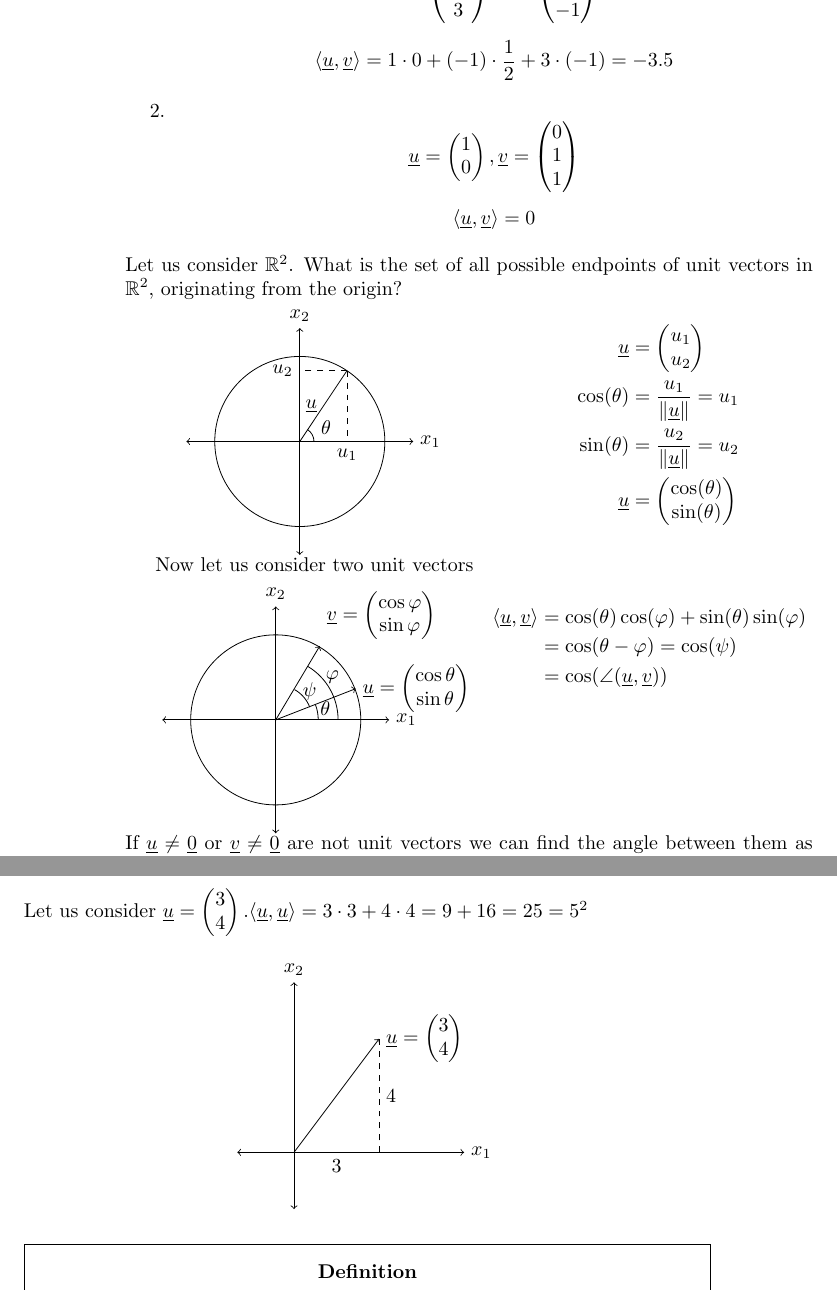
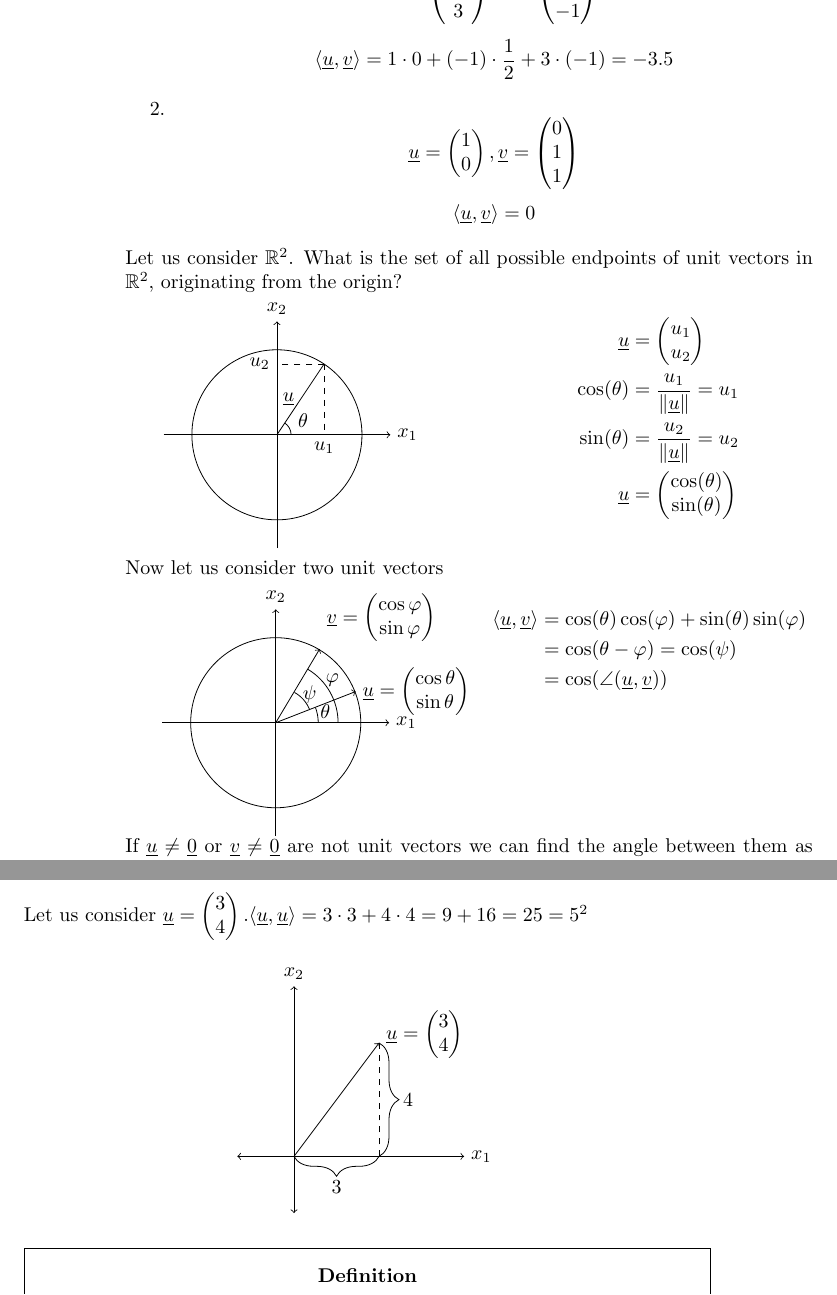
Before and after one commit to pennal/LinAlgNotes, a LaTeX thesis (main.tex, which reads Chapters/Chapter1.tex, Other/CustomEnvironments.tex, Other/packages.tex): two parts of pages 11 and 12 of 46, joined at a grey line, cut so that both start at the same text. Compiled offline with pdfLaTeX.

Commit message:
Some more fixes to the drawings, and the layout

```diff
--- a/Chapters/Chapter1.tex
+++ b/Chapters/Chapter1.tex
@@ -257,8 +257,8 @@ Let us consider $\R^2$. What is the set of all possible endpoints of unit vector
 \begin{minipage}[t]{0.45\linewidth}
 \begin{center}
 \begin{tikzpicture}[scale=0.5]
-\draw[<->] (-4,0) -- coordinate (x axis mid) (4,0) node[anchor=west]{$x_1$};
-\draw[<->] (0,-4) -- coordinate (y axis mid) (0,4) node[anchor=south]{$x_2$};
+\draw[->] (-4,0) -- coordinate (x axis mid) (4,0) node[anchor=west]{$x_1$};
+\draw[->] (0,-4) -- coordinate (y axis mid) (0,4) node[anchor=south]{$x_2$};
 \draw[] (0,0) circle (3);
 \draw[] (0,0)--(1.665,2.5);
 \draw (0.5,0) arc (0:57:0.5);
@@ -278,16 +279,16 @@ Let us consider $\R^2$. What is the set of all possible endpoints of unit vector
 \sin(\theta) &= \frac{u_2}{\norm{\uv}} = u_2\\
 \uv &= \colvec{2}{\cos(\theta)}{\sin(\theta)}
 \end{align*}
-\end{minipage}}
+\end{minipage}}\\
 
-Now let us consider two unit vectors
+\noindent Now let us consider two unit vectors
 
 \adjustbox{valign=t}{
 \begin{minipage}[t]{0.45\linewidth}
 \begin{center}
 \begin{tikzpicture}[scale=0.5]
-\draw[<->] (-4,0) -- coordinate (x axis mid) (4,0) node[anchor=west]{$x_1$};
-\draw[<->] (0,-4) -- coordinate (y axis mid) (0,4) node[anchor=south]{$x_2$};
+\draw[->] (-4,0) -- coordinate (x axis mid) (4,0) node[anchor=west]{$x_1$};
+\draw[->] (0,-4) -- coordinate (y axis mid) (0,4) node[anchor=south]{$x_2$};
 \draw[] (0,0) circle (3);
 \draw[->] (0,0)--(2.82,1.1) node[anchor=west] {$\ul{u} = \colvec{2}{\cos\theta}{\sin\theta}$};
 \draw[->] (0,0)--(1.55,2.6)node[anchor=south west] {$\ul{v} = \colvec{2}{\cos\varphi}{\sin\varphi}$};
@@ -342,10 +343,12 @@ Let us consider $\uv = \colvec{2}{3}{4}. \langle \uv,\uv\rangle = 3\cdot 3+4\cdo
 \begin{tikzpicture}[scale=0.5]
 \draw[<->] (-4,-2) -- coordinate (x axis mid) (4,-2) node[anchor=west]{$x_1$};
 \draw[<->] (-2,-4) -- coordinate (y axis mid) (-2,4) node[anchor=south]{$x_2$};
-\draw[->](-2,-2)--(1,2) node[anchor=west]{$\uv = \colvec{2}{3}{4}$};
+\draw[->](-2,-2)--(1,2) node[anchor=west,yshift=0.15cm]{$\uv = \colvec{2}{3}{4}$};
 \draw[dashed](1,-2)--(1,2);
-\draw (1,0) node[anchor=west]{4};
-\draw (-0.5,-2) node[anchor=north]{3};
+\draw [decorate,decoration={brace,amplitude=10pt,mirror,raise=0pt},yshift=0pt]
+(1,-2) -- (1,2) node [anchor=west,black,midway,xshift=0.3cm] {4};
+\draw [decorate,decoration={brace,amplitude=10pt,mirror,raise=0pt},yshift=0pt]
+(-2,-2) -- (1,-2) node [anchor=north,black,midway,yshift=-0.3cm] {3};
 \end{tikzpicture}
 \end{center}
 \end{example}
--- a/Other/CustomEnvironments.tex
+++ b/Other/CustomEnvironments.tex
@@ -1,14 +1,13 @@
-\newcommand{\R}{\mathbb{R}} % set R with \R
-\newcommand{\N}{\mathbb{N}} % set N with \N
-\newcommand{\C}{\mathbb{C}} % set C with \C
+\newcommand{\R}{\mathbb{R}}
+\newcommand{\N}{\mathbb{N}}
+\newcommand{\C}{\mathbb{C}}
 \newcommand{\Lm}{\mathcal{L}}
 \newcommand{\uv}{\underline{u}}
 \newcommand{\vv}{\underline{v}}
 \newcommand{\wv}{\underline{w}}
-
-
 \newcommand{\ul}[1]{\underline{#1}}
 
+% ================ CUSTOM ENVIRONMENTS ================
 \newenvironment{definition}{\begin{mdframed}\centerline{\textbf{Definition}}\vspace{2mm}\noindent\hspace{-1.1mm}}{\end{mdframed}}
 \newenvironment{notation}{\subsubsection*{Notation}}{\begin{flushright}$\square$\end{flushright}}
 \newenvironment{example}{\subsubsection*{Example}}{}%\begin{flushright}$\square$\end{flushright}}
--- a/Other/packages.tex
+++ b/Other/packages.tex
@@ -7,7 +7,7 @@
 \usepackage[bookmarks,bookmarksdepth=2]{hyperref}%Depth of index in pdf program
 \usepackage{verbatim}
 \usepackage{ifthen}
-\usetikzlibrary{decorations.pathmorphing,patterns}
+\usetikzlibrary{decorations.pathreplacing,decorations.pathmorphing,patterns}
 \usepackage{pdfpages}% for the warning page
 \usepackage{fancyhdr}
 \usepackage{adjustbox} % Used to vertically align the tikz drawings with the formulas
```
Also changed, not shown: Chapters/Chapter2.tex (+3 -3 lines), Other/titlePage.tex (+2 -2 lines), main.tex (+1 -1 lines), Chapters/Chapter1.tex (1 more changed lines), Other/CustomEnvironments.tex (20 more changed lines).
